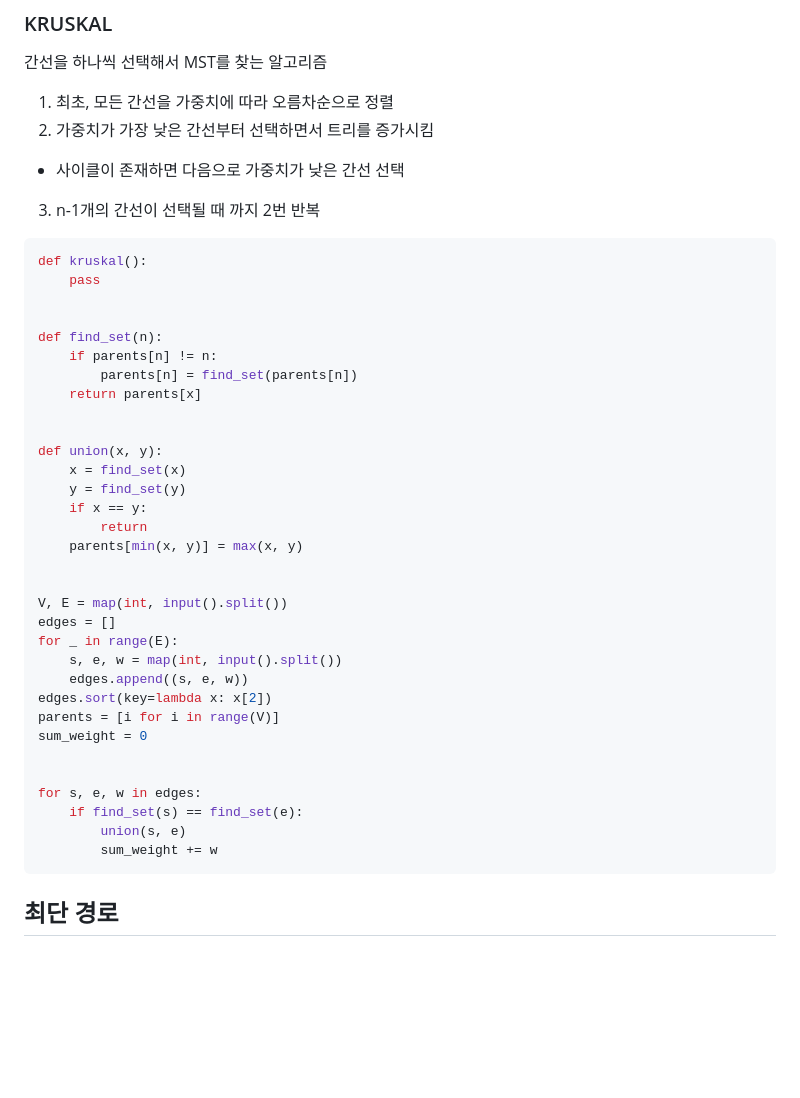
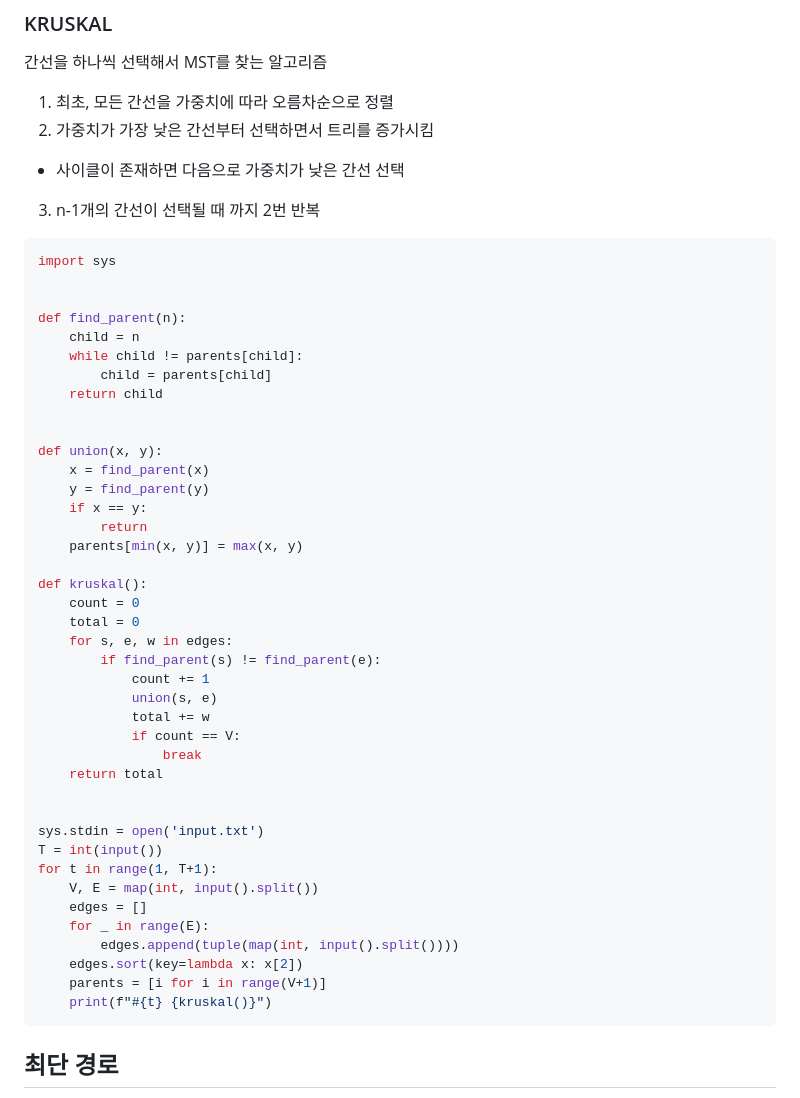
Before and after one commit to oodeng98/TIL, a Markdown page: CS/Algorithm/Graph.md, the part around the change. GitHub-like rendering; blank space fills up the shorter version.

Commit message:
docs: kruskal 코드 추가

````diff
--- a/CS/Algorithm/Graph.md
+++ b/CS/Algorithm/Graph.md
@@ -49,38 +49,46 @@ def prim(start):
 
 
 ```python
-def kruskal():
-    pass
+import sys
 
 
-def find_set(n):
-    if parents[n] != n:
-        parents[n] = find_set(parents[n])
-    return parents[x]
+def find_parent(n):
+    child = n
+    while child != parents[child]:
+        child = parents[child]
+    return child
 
 
 def union(x, y):
-    x = find_set(x)
-    y = find_set(y)
+    x = find_parent(x)
+    y = find_parent(y)
     if x == y:
         return
     parents[min(x, y)] = max(x, y)
 
-
-V, E = map(int, input().split())
-edges = []
-for _ in range(E):
-    s, e, w = map(int, input().split())
-    edges.append((s, e, w))
-edges.sort(key=lambda x: x[2])
-parents = [i for i in range(V)]
-sum_weight = 0
+def kruskal():
+    count = 0
+    total = 0
+    for s, e, w in edges:
+        if find_parent(s) != find_parent(e):
+            count += 1
+            union(s, e)
+            total += w
+            if count == V:
+                break
+    return total
 
 
-for s, e, w in edges:
-    if find_set(s) == find_set(e):
-        union(s, e)
-        sum_weight += w
+sys.stdin = open('input.txt')
+T = int(input())
+for t in range(1, T+1):
+    V, E = map(int, input().split())
+    edges = []
+    for _ in range(E):
+        edges.append(tuple(map(int, input().split())))
+    edges.sort(key=lambda x: x[2])
+    parents = [i for i in range(V+1)]
+    print(f"#{t} {kruskal()}")
 ```
 
 ## 최단 경로
````
